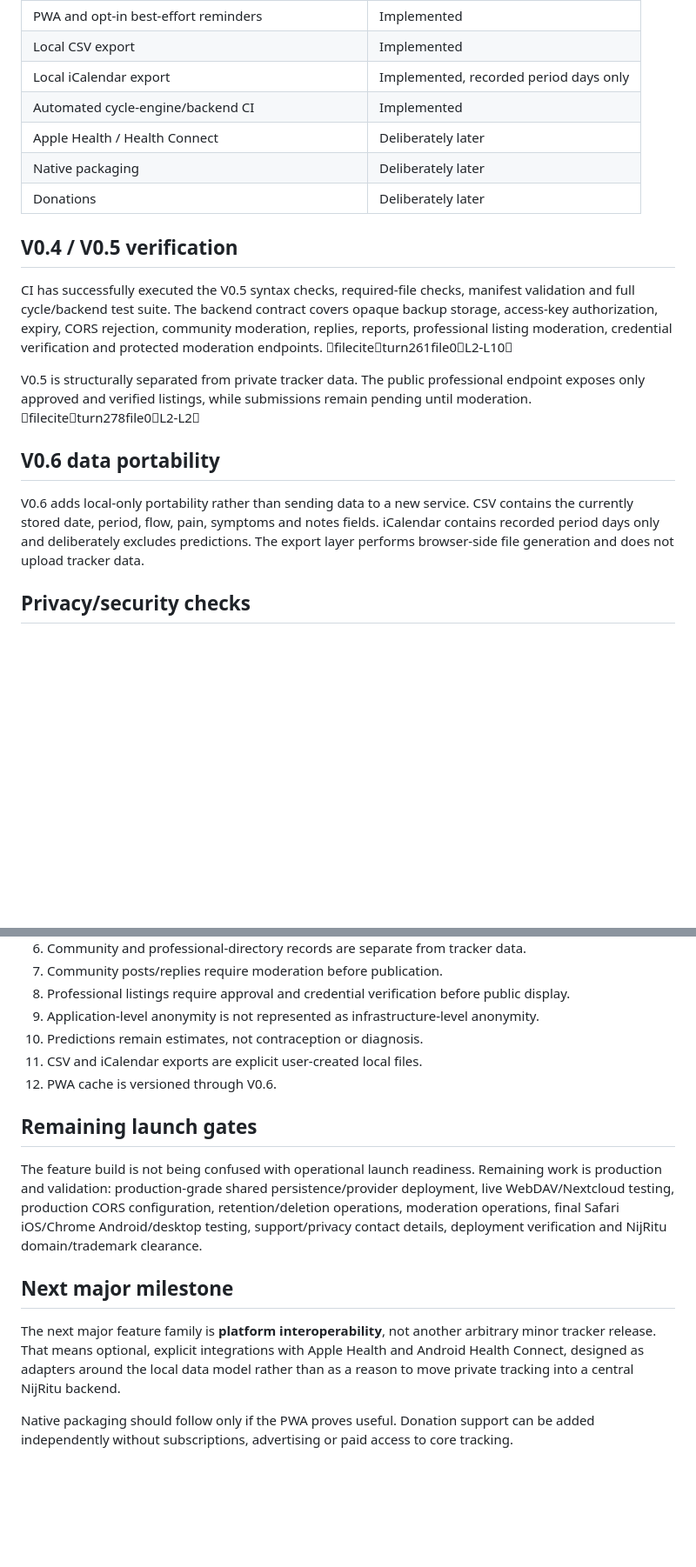
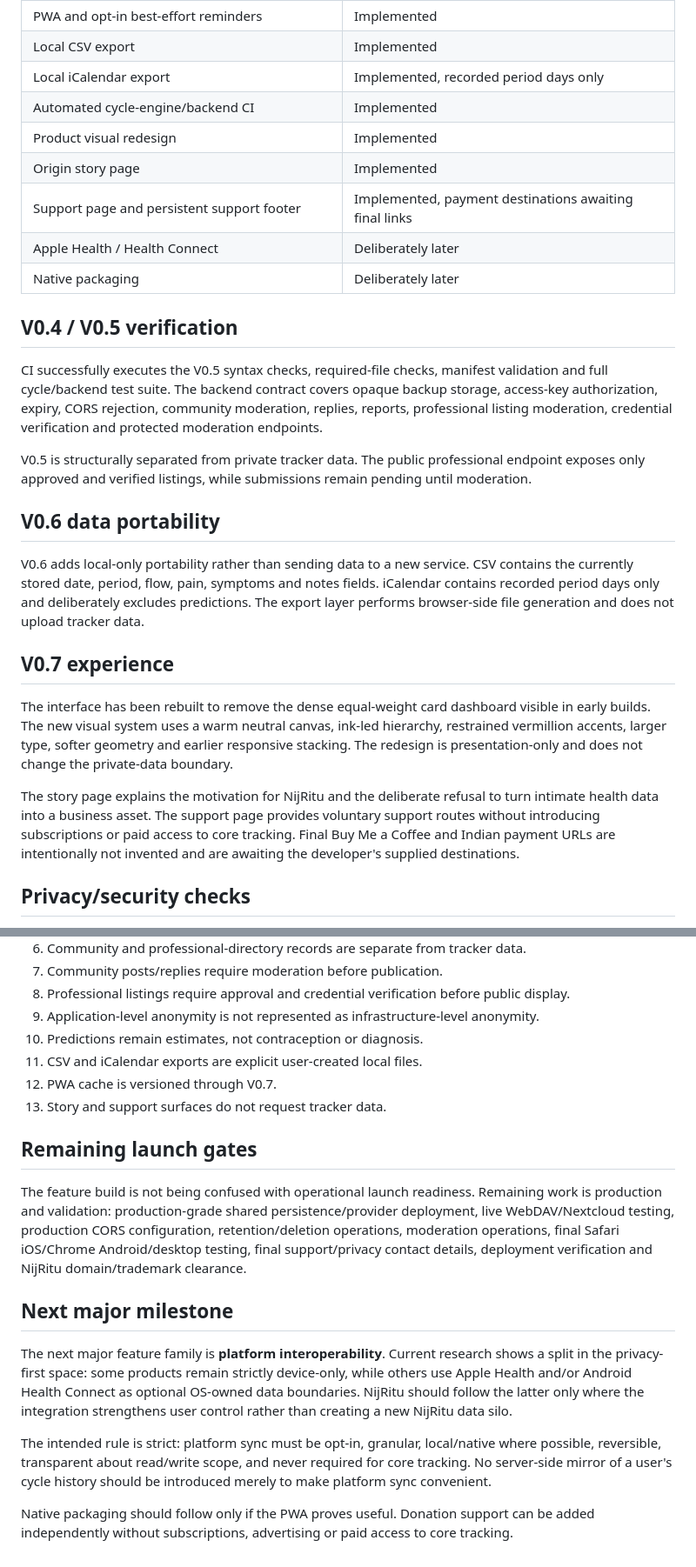
Before and after one commit to madebykraman/flowprivacyfirstandhelp, a Markdown page: LAUNCH_AUDIT.md, 2 parts joined by grey strips. Shown at 87% size. GitHub-like rendering; blank space fills up the shorter version.

Commit message:
Audit NijRitu V0.7 experience and privacy boundary

```diff
--- a/LAUNCH_AUDIT.md
+++ b/LAUNCH_AUDIT.md
@@ -30,19 +30,27 @@ Feature implementation has now progressed through **V0.6**. V0.4 remote backup/c
 | Local CSV export | Implemented |
 | Local iCalendar export | Implemented, recorded period days only |
 | Automated cycle-engine/backend CI | Implemented |
+| Product visual redesign | Implemented |
+| Origin story page | Implemented |
+| Support page and persistent support footer | Implemented, payment destinations awaiting final links |
 | Apple Health / Health Connect | Deliberately later |
 | Native packaging | Deliberately later |
-| Donations | Deliberately later |
 
 ## V0.4 / V0.5 verification
 
-CI has successfully executed the V0.5 syntax checks, required-file checks, manifest validation and full cycle/backend test suite. The backend contract covers opaque backup storage, access-key authorization, expiry, CORS rejection, community moderation, replies, reports, professional listing moderation, credential verification and protected moderation endpoints. fileciteturn261file0L2-L10
+CI successfully executes the V0.5 syntax checks, required-file checks, manifest validation and full cycle/backend test suite. The backend contract covers opaque backup storage, access-key authorization, expiry, CORS rejection, community moderation, replies, reports, professional listing moderation, credential verification and protected moderation endpoints.
 
-V0.5 is structurally separated from private tracker data. The public professional endpoint exposes only approved and verified listings, while submissions remain pending until moderation. fileciteturn278file0L2-L2
+V0.5 is structurally separated from private tracker data. The public professional endpoint exposes only approved and verified listings, while submissions remain pending until moderation.
 
 ## V0.6 data portability
 
 V0.6 adds local-only portability rather than sending data to a new service. CSV contains the currently stored date, period, flow, pain, symptoms and notes fields. iCalendar contains recorded period days only and deliberately excludes predictions. The export layer performs browser-side file generation and does not upload tracker data.
+
+## V0.7 experience
+
+The interface has been rebuilt to remove the dense equal-weight card dashboard visible in early builds. The new visual system uses a warm neutral canvas, ink-led hierarchy, restrained vermillion accents, larger type, softer geometry and earlier responsive stacking. The redesign is presentation-only and does not change the private-data boundary.
+
+The story page explains the motivation for NijRitu and the deliberate refusal to turn intimate health data into a business asset. The support page provides voluntary support routes without introducing subscriptions or paid access to core tracking. Final Buy Me a Coffee and Indian payment URLs are intentionally not invented and are awaiting the developer's supplied destinations.
 
 ## Privacy/security checks
 
@@ -57,14 +65,17 @@ V0.6 adds local-only portability rather than sending data to a new service. CSV
 9. Application-level anonymity is not represented as infrastructure-level anonymity.
 10. Predictions remain estimates, not contraception or diagnosis.
 11. CSV and iCalendar exports are explicit user-created local files.
-12. PWA cache is versioned through V0.6.
+12. PWA cache is versioned through V0.7.
+13. Story and support surfaces do not request tracker data.
 
 ## Remaining launch gates
 
-The feature build is not being confused with operational launch readiness. Remaining work is production and validation: production-grade shared persistence/provider deployment, live WebDAV/Nextcloud testing, production CORS configuration, retention/deletion operations, moderation operations, final Safari iOS/Chrome Android/desktop testing, support/privacy contact details, deployment verification and NijRitu domain/trademark clearance.
+The feature build is not being confused with operational launch readiness. Remaining work is production and validation: production-grade shared persistence/provider deployment, live WebDAV/Nextcloud testing, production CORS configuration, retention/deletion operations, moderation operations, final Safari iOS/Chrome Android/desktop testing, final support/privacy contact details, deployment verification and NijRitu domain/trademark clearance.
 
 ## Next major milestone
 
-The next major feature family is **platform interoperability**, not another arbitrary minor tracker release. That means optional, explicit integrations with Apple Health and Android Health Connect, designed as adapters around the local data model rather than as a reason to move private tracking into a central NijRitu backend.
+The next major feature family is **platform interoperability**. Current research shows a split in the privacy-first space: some products remain strictly device-only, while others use Apple Health and/or Android Health Connect as optional OS-owned data boundaries. NijRitu should follow the latter only where the integration strengthens user control rather than creating a new NijRitu data silo.
+
+The intended rule is strict: platform sync must be opt-in, granular, local/native where possible, reversible, transparent about read/write scope, and never required for core tracking. No server-side mirror of a user's cycle history should be introduced merely to make platform sync convenient.
 
 Native packaging should follow only if the PWA proves useful. Donation support can be added independently without subscriptions, advertising or paid access to core tracking.
```
Also changed, not shown: other parts of LAUNCH_AUDIT.md (+1 -1 lines).
